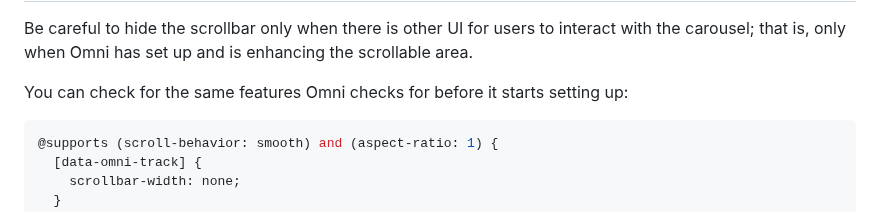
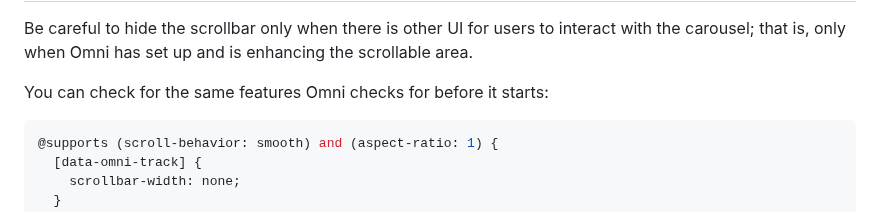
Before and after one commit to demetris/omni-carousel, a Markdown page: docs/css-tips.md, the part around the change. GitHub-like rendering.

Commit message:
Simplify sentence [docs]

````diff
--- a/docs/css-tips.md
+++ b/docs/css-tips.md
@@ -12,7 +12,7 @@ Be careful to hide the scrollbar only when there is other UI
 for users to interact with the carousel; that is, only when
 Omni has set up and is enhancing the scrollable area.
 
-You can check for the same features Omni checks for before it starts setting up:
+You can check for the same features Omni checks for before it starts:
 
 ```css
 @supports (scroll-behavior: smooth) and (aspect-ratio: 1) {
````
